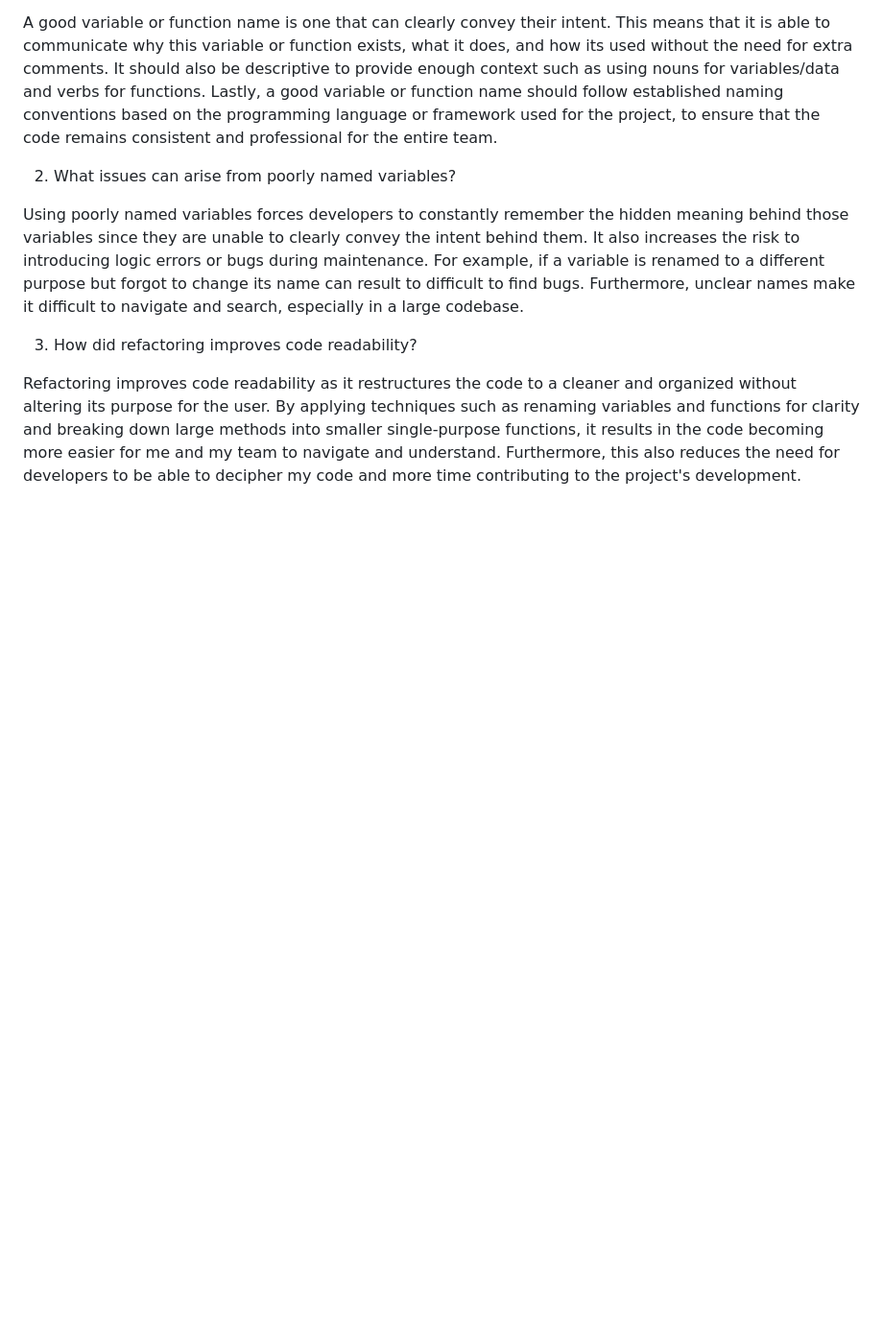
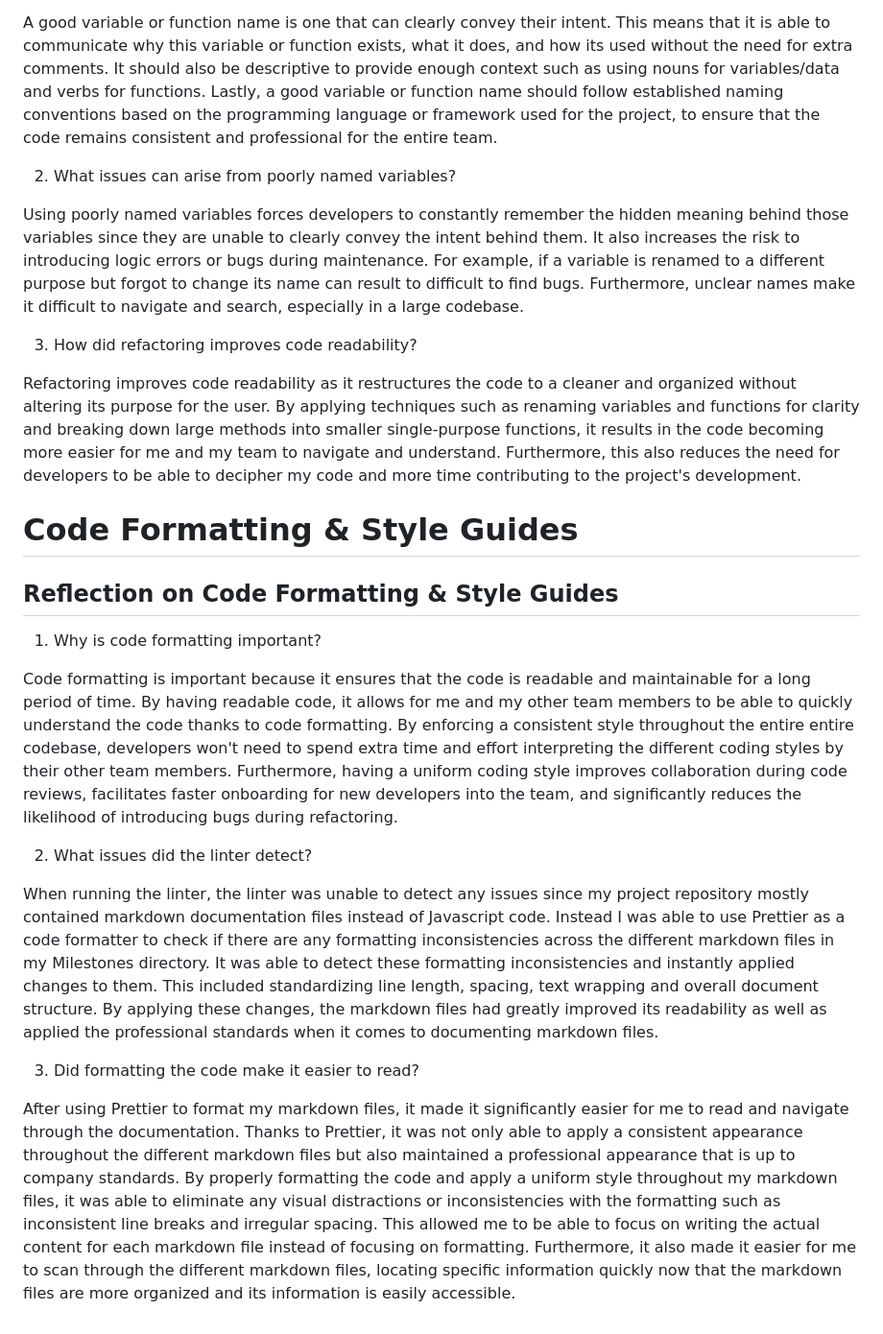
Before and after one commit to Mamon81/Lucero_intern_repo, a Markdown page: Milestones/milestone_4/clean_code.md, the part around the change. Shown at 96% size. Drawn GitHub-style; blank space fills up the shorter version.

Commit message:
docs: add reflection on code formatting and style guides
- Add new section on observations and insights on code formatting and style guides

Closes #47

```diff
--- a/Milestones/milestone_4/clean_code.md
+++ b/Milestones/milestone_4/clean_code.md
@@ -164,3 +164,19 @@ Using poorly named variables forces developers to constantly remember the hidden
 3. How did refactoring improves code readability?
 
 Refactoring improves code readability as it restructures the code to a cleaner and organized without altering its purpose for the user. By applying techniques such as renaming variables and functions for clarity and breaking down large methods into smaller single-purpose functions, it results in the code becoming more easier for me and my team to navigate and understand. Furthermore, this also reduces the need for developers to be able to decipher my code and more time contributing to the project's development.
+
+# Code Formatting & Style Guides
+
+## Reflection on Code Formatting & Style Guides
+
+1. Why is code formatting important?
+
+Code formatting is important because it ensures that the code is readable and maintainable for a long period of time. By having readable code, it allows for me and my other team members to be able to quickly understand the code thanks to code formatting. By enforcing a consistent style throughout the entire entire codebase, developers won't need to spend extra time and effort interpreting the different coding styles by their other team members. Furthermore, having a uniform coding style improves collaboration during code reviews, facilitates faster onboarding for new developers into the team, and significantly reduces the likelihood of introducing bugs during refactoring.
+
+2. What issues did the linter detect?
+
+When running the linter, the linter was unable to detect any issues since my project repository mostly contained markdown documentation files instead of Javascript code. Instead I was able to use Prettier as a code formatter to check if there are any formatting inconsistencies across the different markdown files in my Milestones directory. It was able to detect these formatting inconsistencies and instantly applied changes to them. This included standardizing line length, spacing, text wrapping and overall document structure. By applying these changes, the markdown files had greatly improved its readability as well as applied the professional standards when it comes to documenting markdown files.
+
+3. Did formatting the code make it easier to read?
+
+After using Prettier to format my markdown files, it made it significantly easier for me to read and navigate through the documentation. Thanks to Prettier, it was not only able to apply a consistent appearance throughout the different markdown files but also maintained a professional appearance that is up to company standards. By properly formatting the code and apply a uniform style throughout my markdown files, it was able to eliminate any visual distractions or inconsistencies with the formatting such as inconsistent line breaks and irregular spacing. This allowed me to be able to focus on writing the actual content for each markdown file instead of focusing on formatting. Furthermore, it also made it easier for me to scan through the different markdown files, locating specific information quickly now that the markdown files are more organized and its information is easily accessible.
```
